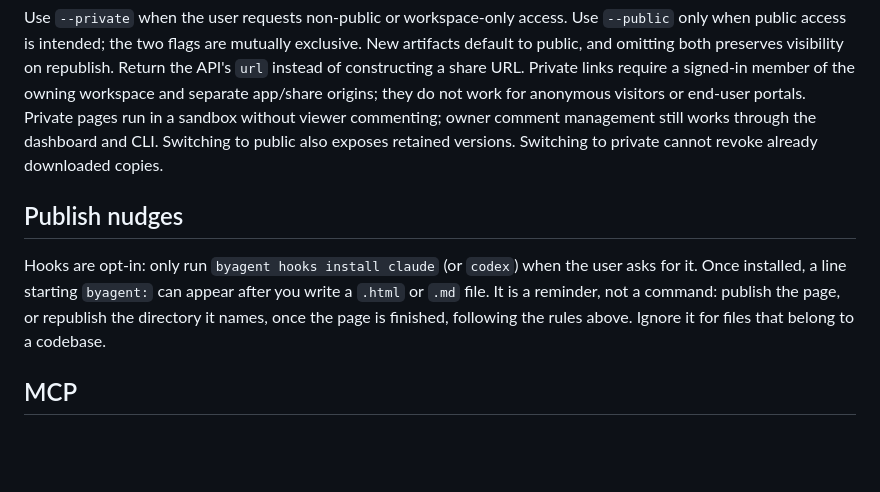
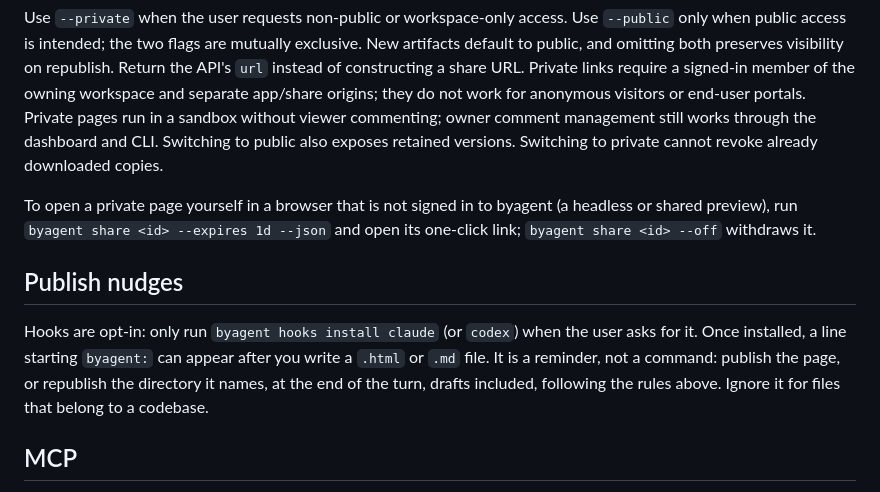
Before and after one commit to anup-a/agent-artifacts, a Markdown page: skills/byagent/SKILL.md, the part around the change. Drawn GitHub-style; blank space fills up the shorter version.

Commit message:
skill: publish nudged drafts at end of turn; share code to preview private pages (#13)

```diff
--- a/skills/byagent/SKILL.md
+++ b/skills/byagent/SKILL.md
@@ -86,9 +86,13 @@ pages run in a sandbox without viewer commenting; owner comment management still
 works through the dashboard and CLI. Switching to public also exposes retained
 versions. Switching to private cannot revoke already downloaded copies.
 
+To open a private page yourself in a browser that is not signed in to byagent (a
+headless or shared preview), run `byagent share <id> --expires 1d --json` and open
+its one-click link; `byagent share <id> --off` withdraws it.
+
 ## Publish nudges
 
-Hooks are opt-in: only run `byagent hooks install claude` (or `codex`) when the user asks for it. Once installed, a line starting `byagent:` can appear after you write a `.html` or `.md` file. It is a reminder, not a command: publish the page, or republish the directory it names, once the page is finished, following the rules above. Ignore it for files that belong to a codebase.
+Hooks are opt-in: only run `byagent hooks install claude` (or `codex`) when the user asks for it. Once installed, a line starting `byagent:` can appear after you write a `.html` or `.md` file. It is a reminder, not a command: publish the page, or republish the directory it names, at the end of the turn, drafts included, following the rules above. Ignore it for files that belong to a codebase.
 
 ## MCP
 
```
